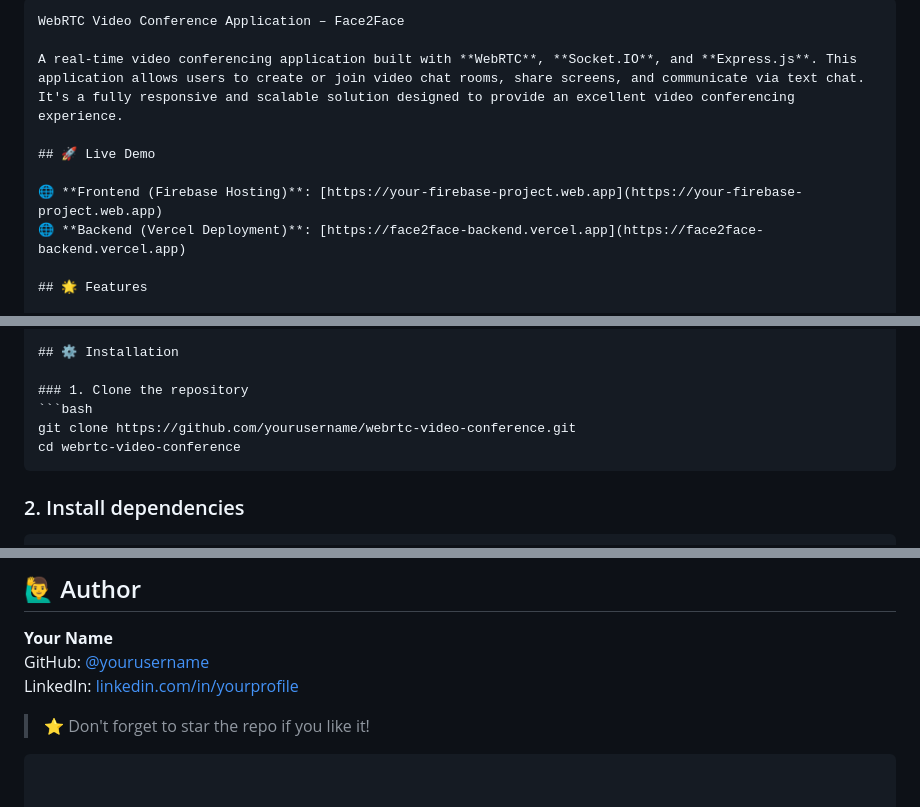
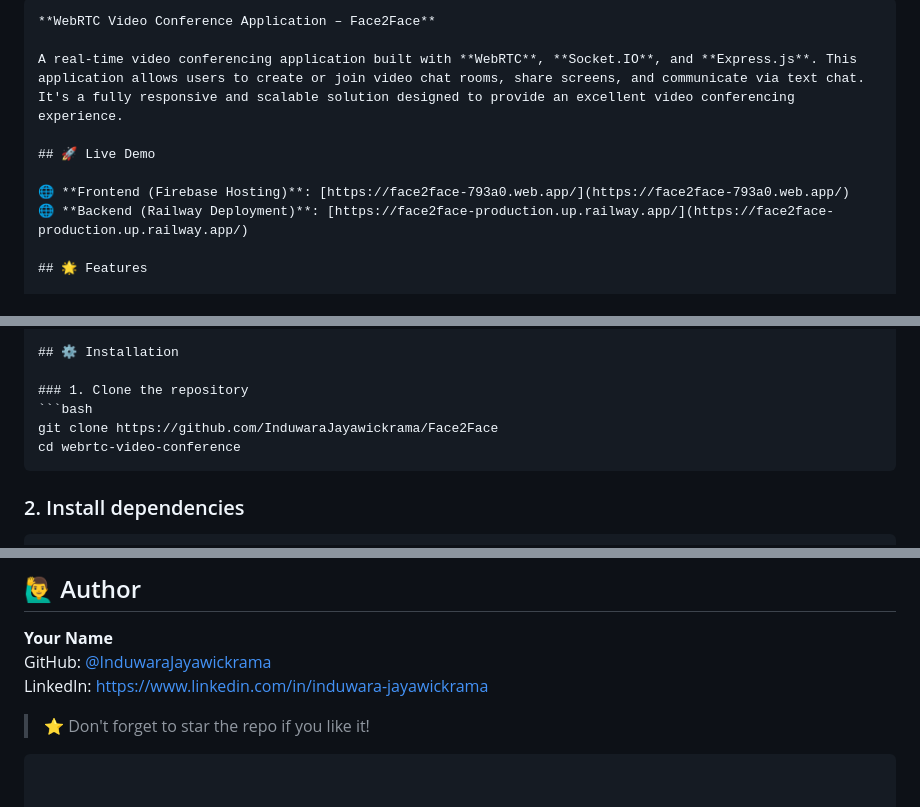
Before and after one commit to InduwaraJayawickrama/Face2Face, a Markdown page: README.md, 3 parts joined by grey strips. GitHub-like rendering.

````diff
--- a/README.md
+++ b/README.md
@@ -1,12 +1,12 @@
 ```markdown
-WebRTC Video Conference Application – Face2Face
+**WebRTC Video Conference Application – Face2Face**
 
 A real-time video conferencing application built with **WebRTC**, **Socket.IO**, and **Express.js**. This application allows users to create or join video chat rooms, share screens, and communicate via text chat. It's a fully responsive and scalable solution designed to provide an excellent video conferencing experience.
 
 ## 🚀 Live Demo
 
-🌐 **Frontend (Firebase Hosting)**: [https://your-firebase-project.web.app](https://your-firebase-project.web.app)
-🌐 **Backend (Vercel Deployment)**: [https://face2face-backend.vercel.app](https://face2face-backend.vercel.app)
+🌐 **Frontend (Firebase Hosting)**: [https://face2face-793a0.web.app/](https://face2face-793a0.web.app/)
+🌐 **Backend (Railway Deployment)**: [https://face2face-production.up.railway.app/](https://face2face-production.up.railway.app/)
 
 ## 🌟 Features
 
@@ -36,7 +36,7 @@ A real-time video conferencing application built with **WebRTC**, **Socket.IO**,
 
 ### 1. Clone the repository
 ```bash
-git clone https://github.com/yourusername/webrtc-video-conference.git
+git clone https://github.com/InduwaraJayawickrama/Face2Face
 cd webrtc-video-conference
 ```
 
@@ -133,8 +133,8 @@ This project is licensed under the **ISC License** – see the [LICENSE](LICENSE
 ## 🙋‍♂️ Author
 
 **Your Name**
-GitHub: [@yourusername](https://github.com/yourusername)
-LinkedIn: [linkedin.com/in/yourprofile](https://linkedin.com/in/yourprofile)
+GitHub: [@InduwaraJayawickrama](https://github.com/InduwaraJayawickrama)
+LinkedIn: [https://www.linkedin.com/in/induwara-jayawickrama](https://www.linkedin.com/in/induwara-jayawickrama)
 
 > ⭐ Don't forget to star the repo if you like it!
 ```
````
Also changed, not shown: other parts of README.md (+4 -4 lines).
